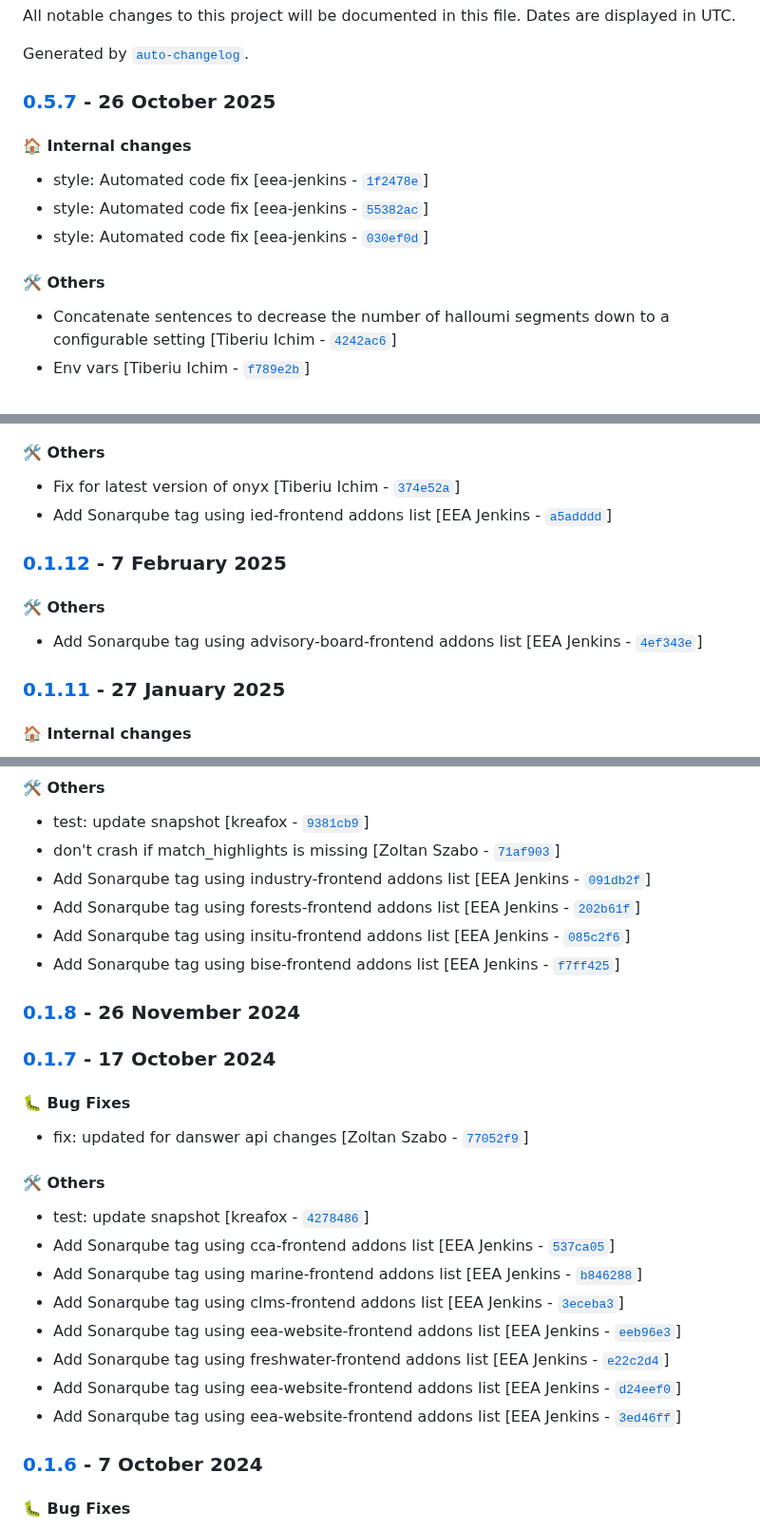
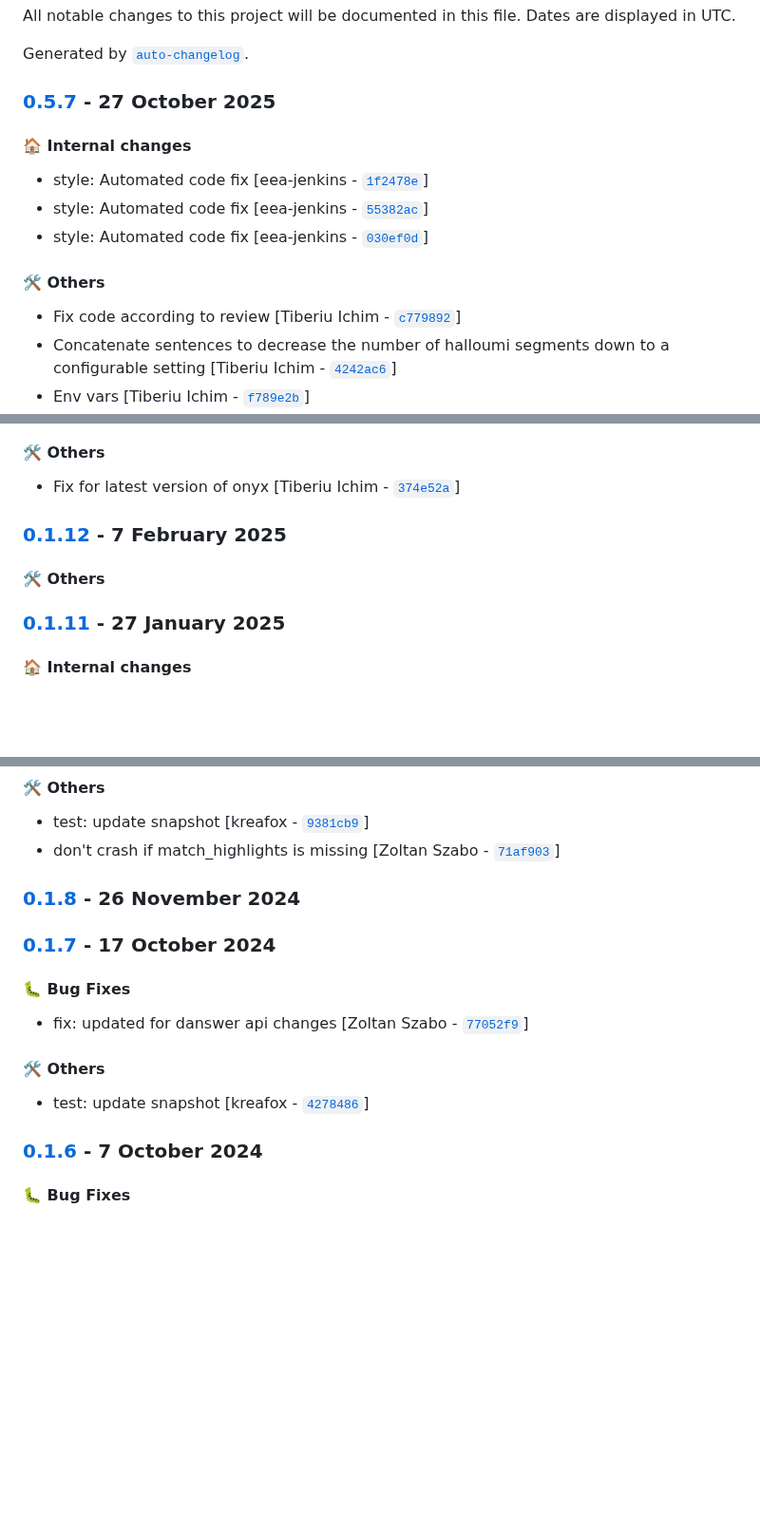
Before and after one commit to eea/volto-chatbot, a Markdown page: CHANGELOG.md, 3 parts joined by grey strips. Shown at 95% size. GitHub-like rendering; blank space fills up the shorter version.

Commit message:
Automated release 0.5.7

```diff
--- a/CHANGELOG.md
+++ b/CHANGELOG.md
@@ -4,7 +4,7 @@ All notable changes to this project will be documented in this file. Dates are d
 
 Generated by [`auto-changelog`](https://github.com/CookPete/auto-changelog).
 
-### [0.5.7](https://github.com/eea/volto-chatbot/compare/0.5.6...0.5.7) - 26 October 2025
+### [0.5.7](https://github.com/eea/volto-chatbot/compare/0.5.6...0.5.7) - 27 October 2025
 
 #### :house: Internal changes
 
@@ -14,6 +14,7 @@ Generated by [`auto-changelog`](https://github.com/CookPete/auto-changelog).
 
 #### :hammer_and_wrench: Others
 
+- Fix code according to review [Tiberiu Ichim - [`c779892`](https://github.com/eea/volto-chatbot/commit/c779892361e4f12549c6bb6df23b06c35c228d5b)]
 - Concatenate sentences to decrease the number of halloumi segments down to a configurable setting [Tiberiu Ichim - [`4242ac6`](https://github.com/eea/volto-chatbot/commit/4242ac6a1caaf2cd6600bc43d90c9779a362d0bf)]
 - Env vars [Tiberiu Ichim - [`f789e2b`](https://github.com/eea/volto-chatbot/commit/f789e2b58aa8492657482f5cb3dab4df76bf1df5)]
 - Add env vars readme [Tiberiu Ichim - [`4b8d231`](https://github.com/eea/volto-chatbot/commit/4b8d23147bd171223fc21cc96d6fd90f8d099515)]
@@ -459,12 +458,10 @@ Generated by [`auto-changelog`](https://github.com/CookPete/auto-changelog).
 #### :hammer_and_wrench: Others
 
 - Fix for latest version of onyx [Tiberiu Ichim - [`374e52a`](https://github.com/eea/volto-chatbot/commit/374e52a8287420deee2b3c527588f93742ed2044)]
-- Add Sonarqube tag using ied-frontend addons list [EEA Jenkins - [`a5adddd`](https://github.com/eea/volto-chatbot/commit/a5adddde64eb0e7441f3852208e5a28fc0960513)]
 ### [0.1.12](https://github.com/eea/volto-chatbot/compare/0.1.11...0.1.12) - 7 February 2025
 
 #### :hammer_and_wrench: Others
 
-- Add Sonarqube tag using advisory-board-frontend addons list [EEA Jenkins - [`4ef343e`](https://github.com/eea/volto-chatbot/commit/4ef343e7a1ad256ab401385e2e087b69fd55f393)]
 ### [0.1.11](https://github.com/eea/volto-chatbot/compare/0.1.10...0.1.11) - 27 January 2025
 
 #### :house: Internal changes
@@ -499,10 +496,6 @@ Generated by [`auto-changelog`](https://github.com/CookPete/auto-changelog).
 
 - test: update snapshot [kreafox - [`9381cb9`](https://github.com/eea/volto-chatbot/commit/9381cb90a4d753c1e76d0c62c142f559fb392032)]
 - don't crash if match_highlights is missing [Zoltan Szabo - [`71af903`](https://github.com/eea/volto-chatbot/commit/71af9037338364795075c8522e0e50cdf3bd9560)]
-- Add Sonarqube tag using industry-frontend addons list [EEA Jenkins - [`091db2f`](https://github.com/eea/volto-chatbot/commit/091db2f4847d865bf3323f93d56f3e7436bff4b8)]
-- Add Sonarqube tag using forests-frontend addons list [EEA Jenkins - [`202b61f`](https://github.com/eea/volto-chatbot/commit/202b61f0d8ae10b2d52e071d83c994593c30d19d)]
-- Add Sonarqube tag using insitu-frontend addons list [EEA Jenkins - [`085c2f6`](https://github.com/eea/volto-chatbot/commit/085c2f6e2aeec856525487de19251d661d438361)]
-- Add Sonarqube tag using bise-frontend addons list [EEA Jenkins - [`f7ff425`](https://github.com/eea/volto-chatbot/commit/f7ff4253866f3a69152e24024ce5c0cac40455b8)]
 ### [0.1.8](https://github.com/eea/volto-chatbot/compare/0.1.7...0.1.8) - 26 November 2024
 
 ### [0.1.7](https://github.com/eea/volto-chatbot/compare/0.1.6...0.1.7) - 17 October 2024
@@ -514,13 +507,6 @@ Generated by [`auto-changelog`](https://github.com/CookPete/auto-changelog).
 #### :hammer_and_wrench: Others
 
 - test: update snapshot [kreafox - [`4278486`](https://github.com/eea/volto-chatbot/commit/4278486073e7e7911d136a781cfe70cd1c6c1a1a)]
-- Add Sonarqube tag using cca-frontend addons list [EEA Jenkins - [`537ca05`](https://github.com/eea/volto-chatbot/commit/537ca05e2a5aae8bb7b70ff9660f3d6185eb0e79)]
-- Add Sonarqube tag using marine-frontend addons list [EEA Jenkins - [`b846288`](https://github.com/eea/volto-chatbot/commit/b846288fd9dc712712bb271e0dcb4e0247d8410d)]
-- Add Sonarqube tag using clms-frontend addons list [EEA Jenkins - [`3eceba3`](https://github.com/eea/volto-chatbot/commit/3eceba38c461e2faf8056df73b9e684244cda028)]
-- Add Sonarqube tag using eea-website-frontend addons list [EEA Jenkins - [`eeb96e3`](https://github.com/eea/volto-chatbot/commit/eeb96e3b35b513dd8baecf83bfa17943454f6c3a)]
-- Add Sonarqube tag using freshwater-frontend addons list [EEA Jenkins - [`e22c2d4`](https://github.com/eea/volto-chatbot/commit/e22c2d4f54b50ec9085f309a7e20580cdd83850b)]
-- Add Sonarqube tag using eea-website-frontend addons list [EEA Jenkins - [`d24eef0`](https://github.com/eea/volto-chatbot/commit/d24eef031076d1991b52dfadf0ae8b89d8db7fa4)]
-- Add Sonarqube tag using eea-website-frontend addons list [EEA Jenkins - [`3ed46ff`](https://github.com/eea/volto-chatbot/commit/3ed46ff8d4e8c49ffa4762e75ef1178adf160ebe)]
 ### [0.1.6](https://github.com/eea/volto-chatbot/compare/0.1.5...0.1.6) - 7 October 2024
 
 #### :bug: Bug Fixes
```
Also changed, not shown: other parts of CHANGELOG.md (+0 -3 lines).
